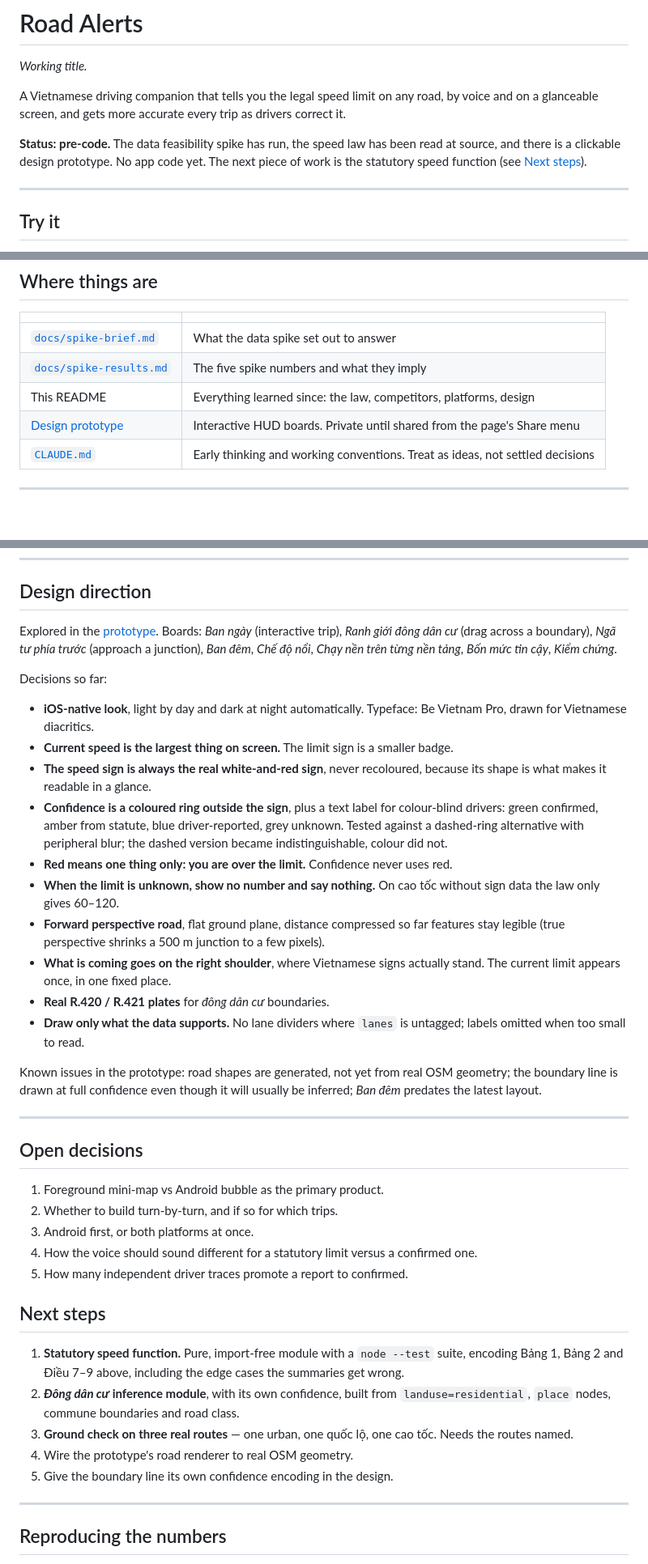
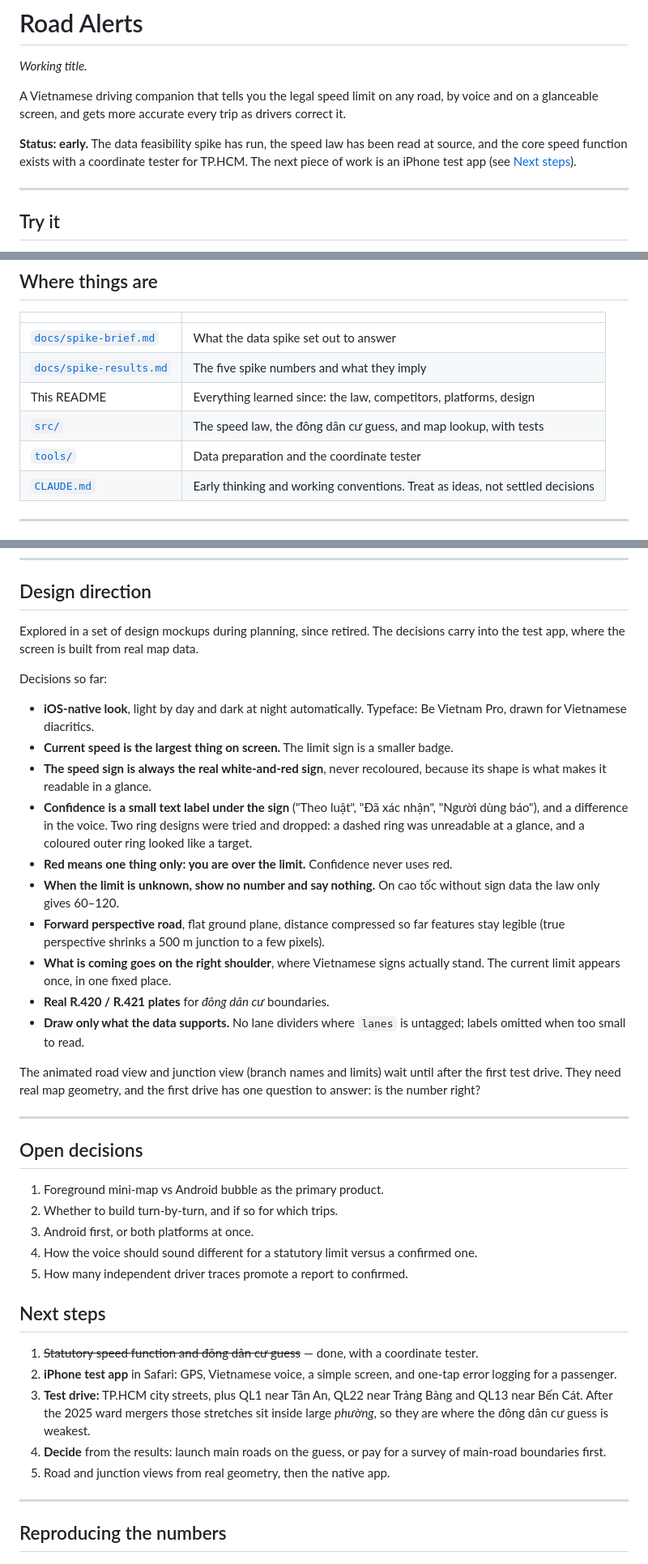
Before and after one commit to tmhao2005/road-alerts, a Markdown page: README.md, 3 parts joined by grey strips. Shown at 81% size. Rendered like a GitHub page; blank space fills up the shorter version.

Commit message:
docs: bring the README up to date before publishing
Drop the retired prototype link, replace the rejected ring design with the
text-label approach, correct WYN's 8,500 figure (signs, so ~4,000
boundaries), and point Next steps at the iPhone test app and the TP.HCM
test drive.

Co-Authored-By: Claude Opus 5 <noreply@anthropic.com>

```diff
--- a/README.md
+++ b/README.md
@@ -5,9 +5,9 @@
 A Vietnamese driving companion that tells you the legal speed limit on any road, by voice
 and on a glanceable screen, and gets more accurate every trip as drivers correct it.
 
-**Status: pre-code.** The data feasibility spike has run, the speed law has been read at
-source, and there is a clickable design prototype. No app code yet. The next piece of work
-is the statutory speed function (see [Next steps](#next-steps)).
+**Status: early.** The data feasibility spike has run, the speed law has been read at
+source, and the core speed function exists with a coordinate tester for TP.HCM. The next
+piece of work is an iPhone test app (see [Next steps](#next-steps)).
 
 ---
 
@@ -39,7 +39,8 @@ the way. The reasons are the point: when it's wrong, they show why.
 | [`docs/spike-brief.md`](docs/spike-brief.md) | What the data spike set out to answer |
 | [`docs/spike-results.md`](docs/spike-results.md) | The five spike numbers and what they imply |
 | This README | Everything learned since: the law, competitors, platforms, design |
-| [Design prototype](https://claude.ai/artifact/H5trR8fNJBfzKPX4e5CpoS) | Interactive HUD boards. Private until shared from the page's Share menu |
+| [`src/`](src) | The speed law, the đông dân cư guess, and map lookup, with tests |
+| [`tools/`](tools) | Data preparation and the coordinate tester |
 | [`CLAUDE.md`](CLAUDE.md) | Early thinking and working conventions. Treat as ideas, not settled decisions |
 
 ---
@@ -267,10 +269,8 @@ One should be primary.
 
 ## Design direction
 
-Explored in the [prototype](https://claude.ai/artifact/H5trR8fNJBfzKPX4e5CpoS). Boards:
-*Ban ngày* (interactive trip), *Ranh giới đông dân cư* (drag across a boundary), *Ngã tư
-phía trước* (approach a junction), *Ban đêm*, *Chế độ nổi*, *Chạy nền trên từng nền tảng*,
-*Bốn mức tin cậy*, *Kiểm chứng*.
+Explored in a set of design mockups during planning, since retired. The decisions carry
+into the test app, where the screen is built from real map data.
 
 Decisions so far:
 
@@ -279,10 +279,10 @@ Decisions so far:
 - **Current speed is the largest thing on screen.** The limit sign is a smaller badge.
 - **The speed sign is always the real white-and-red sign**, never recoloured, because its
   shape is what makes it readable in a glance.
-- **Confidence is a coloured ring outside the sign**, plus a text label for colour-blind
-  drivers: green confirmed, amber from statute, blue driver-reported, grey unknown. Tested
-  against a dashed-ring alternative with peripheral blur; the dashed version became
-  indistinguishable, colour did not.
+- **Confidence is a small text label under the sign** ("Theo luật", "Đã xác nhận",
+  "Người dùng báo"), and a difference in the voice. Two ring designs were tried and
+  dropped: a dashed ring was unreadable at a glance, and a coloured outer ring looked
+  like a target.
 - **Red means one thing only: you are over the limit.** Confidence never uses red.
 - **When the limit is unknown, show no number and say nothing.** On cao tốc without sign
   data the law only gives 60–120.
@@ -294,9 +294,9 @@ Decisions so far:
 - **Draw only what the data supports.** No lane dividers where `lanes` is untagged; labels
   omitted when too small to read.
 
-Known issues in the prototype: road shapes are generated, not yet from real OSM geometry;
-the boundary line is drawn at full confidence even though it will usually be inferred;
-*Ban đêm* predates the latest layout.
+The animated road view and junction view (branch names and limits) wait until after the
+first test drive. They need real map geometry, and the first drive has one question to
+answer: is the number right?
 
 ---
 
@@ -310,15 +310,15 @@ the boundary line is drawn at full confidence even though it will usually be inf
 
 ## Next steps
 
-1. **Statutory speed function.** Pure, import-free module with a `node --test` suite,
-   encoding Bảng 1, Bảng 2 and Điều 7–9 above, including the edge cases the summaries get
-   wrong.
-2. ***Đông dân cư* inference module**, with its own confidence, built from
-   `landuse=residential`, `place` nodes, commune boundaries and road class.
-3. **Ground check on three real routes** — one urban, one quốc lộ, one cao tốc. Needs the
-   routes named.
-4. Wire the prototype's road renderer to real OSM geometry.
-5. Give the boundary line its own confidence encoding in the design.
+1. ~~Statutory speed function and đông dân cư guess~~ — done, with a coordinate tester.
+2. **iPhone test app** in Safari: GPS, Vietnamese voice, a simple screen, and one-tap
+   error logging for a passenger.
+3. **Test drive:** TP.HCM city streets, plus QL1 near Tân An, QL22 near Trảng Bàng and
+   QL13 near Bến Cát. After the 2025 ward mergers those stretches sit inside large
+   *phường*, so they are where the đông dân cư guess is weakest.
+4. **Decide** from the results: launch main roads on the guess, or pay for a survey of
+   main-road boundaries first.
+5. Road and junction views from real geometry, then the native app.
 
 ---
 
```
Also changed, not shown: other parts of README.md (+3 -2 lines).
